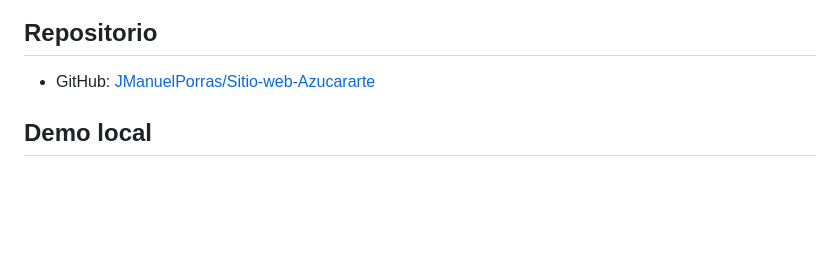
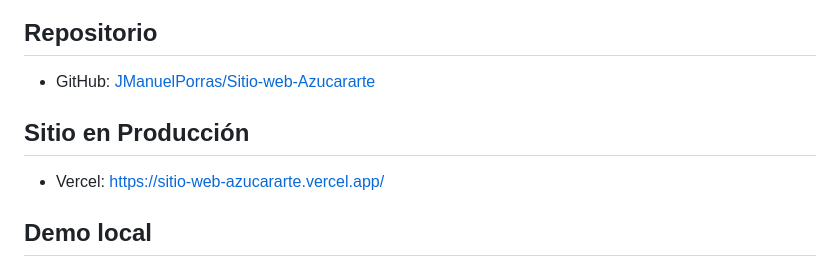
Before and after one commit to JManuelPorras/Sitio-web-Azucararte, a Markdown page: README.md, the part around the change. GitHub-like rendering; blank space fills up the shorter version.

Commit message:
Add production site link to README.md

```diff
--- a/README.md
+++ b/README.md
@@ -7,6 +7,10 @@ El proyecto replica el diseno visual compartido y agrega mejoras de accesibilida
 ## Repositorio
 
 - GitHub: [JManuelPorras/Sitio-web-Azucararte](https://github.com/JManuelPorras/Sitio-web-Azucararte)
+
+## Sitio en Producción
+
+- Vercel: [https://sitio-web-azucararte.vercel.app/](https://sitio-web-azucararte.vercel.app/)
 
 ## Demo local
 
```
